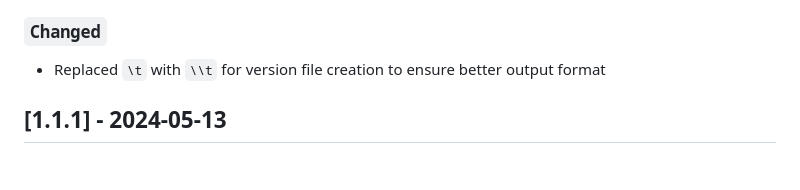
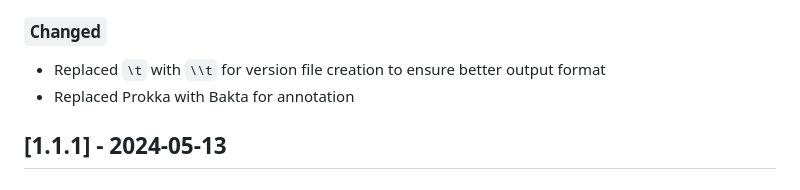
Before and after one commit to michaelmeuli/immensekansasii, a Markdown page: CHANGELOG.md, the part around the change. GitHub-like rendering.

Commit message:
updated changelog

```diff
--- a/CHANGELOG.md
+++ b/CHANGELOG.md
@@ -15,7 +15,7 @@ and this project adheres to [Semantic Versioning](https://semver.org/spec/v2.0.0
 
 ### `Changed`
 - Replaced `\t` with `\\t` for version file creation to ensure better output format
-
+- Replaced Prokka with Bakta for annotation
 
 
 ## [1.1.1] - 2024-05-13
```
